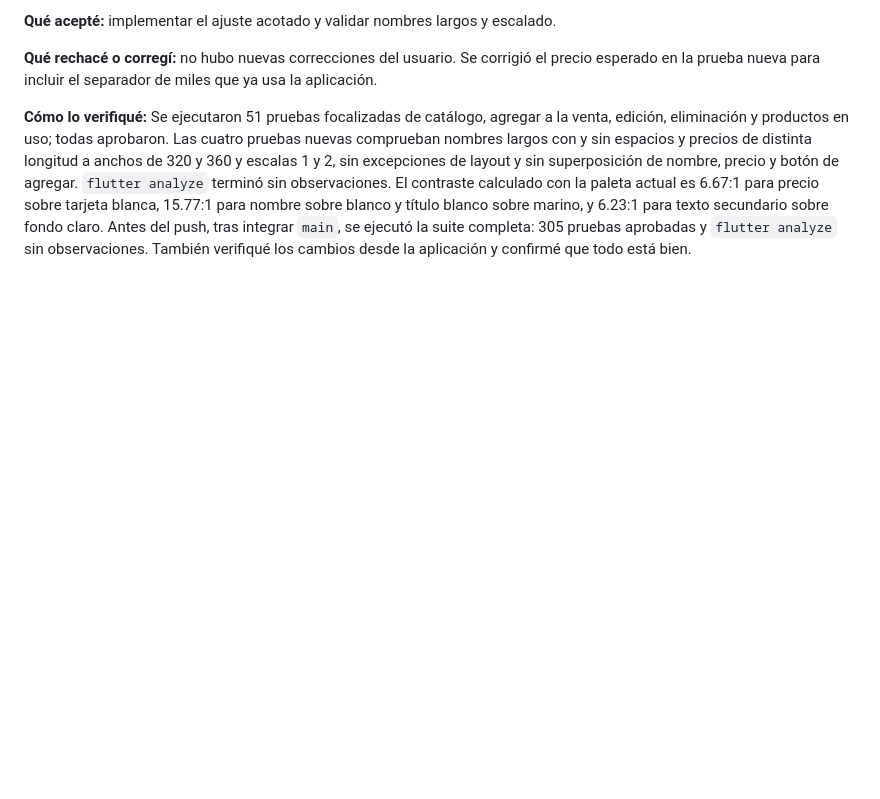
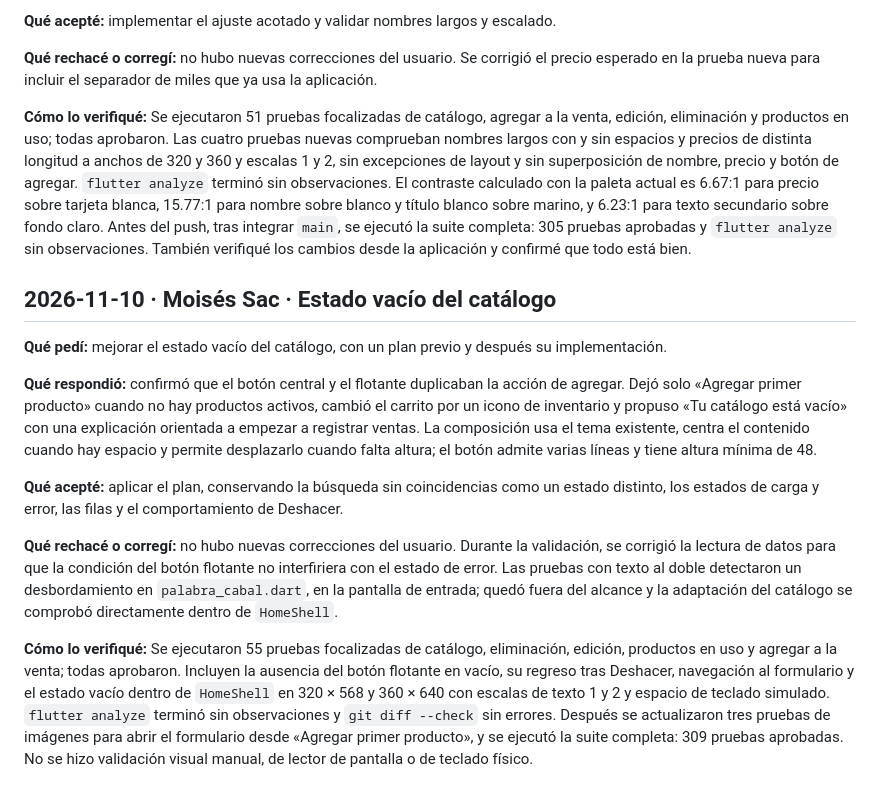
Before and after one commit to MoyseSac/pdm2026d-equipo-01-cabal, a Markdown page: docs/bitacora-ia.md, the part around the change. Drawn GitHub-style; blank space fills up the shorter version.

Commit message:
docs: registrar el rediseno del estado vacio (#113)

```diff
--- a/docs/bitacora-ia.md
+++ b/docs/bitacora-ia.md
@@ -317,3 +317,15 @@ Las pruebas automatizadas detectaron desbordamientos con texto ampliado en la ho
 **Qué rechacé o corregí:** no hubo nuevas correcciones del usuario. Se corrigió el precio esperado en la prueba nueva para incluir el separador de miles que ya usa la aplicación.
 
 **Cómo lo verifiqué:** Se ejecutaron 51 pruebas focalizadas de catálogo, agregar a la venta, edición, eliminación y productos en uso; todas aprobaron. Las cuatro pruebas nuevas comprueban nombres largos con y sin espacios y precios de distinta longitud a anchos de 320 y 360 y escalas 1 y 2, sin excepciones de layout y sin superposición de nombre, precio y botón de agregar. `flutter analyze` terminó sin observaciones. El contraste calculado con la paleta actual es 6.67:1 para precio sobre tarjeta blanca, 15.77:1 para nombre sobre blanco y título blanco sobre marino, y 6.23:1 para texto secundario sobre fondo claro. Antes del push, tras integrar `main`, se ejecutó la suite completa: 305 pruebas aprobadas y `flutter analyze` sin observaciones. También verifiqué los cambios desde la aplicación y confirmé que todo está bien.
+
+## 2026-11-10 · Moisés Sac · Estado vacío del catálogo
+
+**Qué pedí:** mejorar el estado vacío del catálogo, con un plan previo y después su implementación.
+
+**Qué respondió:** confirmó que el botón central y el flotante duplicaban la acción de agregar. Dejó solo «Agregar primer producto» cuando no hay productos activos, cambió el carrito por un icono de inventario y propuso «Tu catálogo está vacío» con una explicación orientada a empezar a registrar ventas. La composición usa el tema existente, centra el contenido cuando hay espacio y permite desplazarlo cuando falta altura; el botón admite varias líneas y tiene altura mínima de 48.
+
+**Qué acepté:** aplicar el plan, conservando la búsqueda sin coincidencias como un estado distinto, los estados de carga y error, las filas y el comportamiento de Deshacer.
+
+**Qué rechacé o corregí:** no hubo nuevas correcciones del usuario. Durante la validación, se corrigió la lectura de datos para que la condición del botón flotante no interfiriera con el estado de error. Las pruebas con texto al doble detectaron un desbordamiento en `palabra_cabal.dart`, en la pantalla de entrada; quedó fuera del alcance y la adaptación del catálogo se comprobó directamente dentro de `HomeShell`.
+
+**Cómo lo verifiqué:** Se ejecutaron 55 pruebas focalizadas de catálogo, eliminación, edición, productos en uso y agregar a la venta; todas aprobaron. Incluyen la ausencia del botón flotante en vacío, su regreso tras Deshacer, navegación al formulario y el estado vacío dentro de `HomeShell` en 320 × 568 y 360 × 640 con escalas de texto 1 y 2 y espacio de teclado simulado. `flutter analyze` terminó sin observaciones y `git diff --check` sin errores. Después se actualizaron tres pruebas de imágenes para abrir el formulario desde «Agregar primer producto», y se ejecutó la suite completa: 309 pruebas aprobadas. No se hizo validación visual manual, de lector de pantalla o de teclado físico.
```
